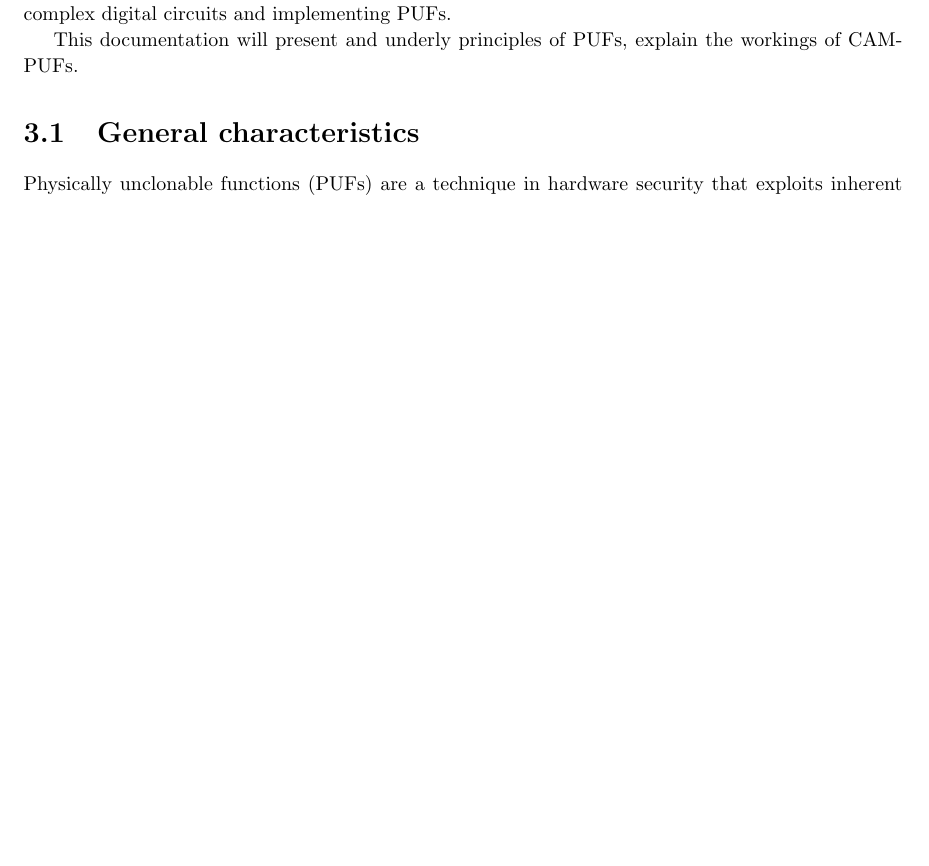
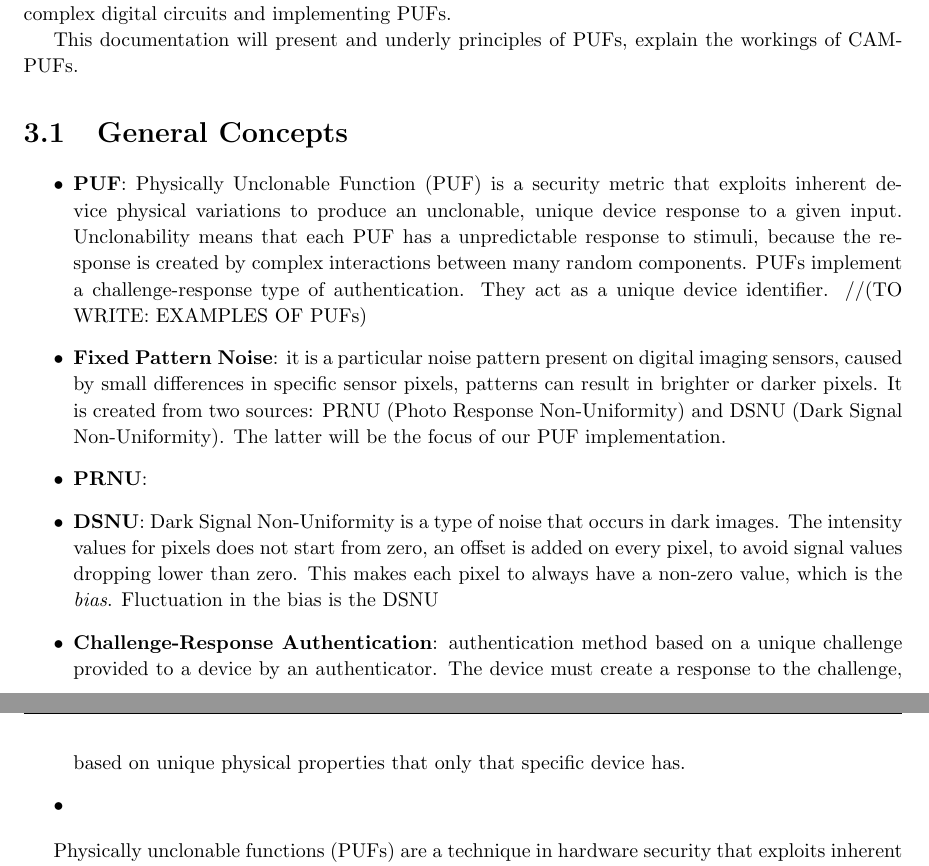
Before and after one commit to doreado/camPUF, a LaTeX thesis (docs/report/report.tex, which reads docs/report/chapters/background.tex): part of page 11 of 20 before the commit and two parts of pages 11 and 12 of 21 after it, the two joined at a grey line, cut so that both start at the same text, the shorter picture padded with empty space. Compiled offline with pdfLaTeX.

Commit message:
general concepts addition

```diff
--- a/docs/report/chapters/background.tex
+++ b/docs/report/chapters/background.tex
@@ -5,7 +5,25 @@ In this era where digital security is very important, hardware-based security  i
 CAMPUFs leverage the unique physical variations inherent in CMOS integrated circuits to generate unpredictable and practically unclonable responses. The foundation of CMOS technology, with its low power consumption and high integration capabilities, makes it an ideal platform for building complex digital circuits and implementing PUFs.
 
 This documentation will present and underly principles of PUFs, explain the workings of CAMPUFs.
-\section{General characteristics}
+\section{General Concepts}
+\begin{itemize}
+\item \textbf{PUF}: Physically Unclonable Function (PUF) is a security metric that exploits inherent device physical variations to produce an unclonable,
+unique device response to a given input. Unclonability means that each PUF has a unpredictable response to stimuli, because the response is created by complex interactions between many random components.
+PUFs implement a challenge-response type of authentication. They act as a unique device identifier.
+//(TO WRITE: EXAMPLES OF PUFs)
+\item \textbf{Fixed Pattern Noise}: it is a particular noise pattern present on digital imaging sensors, caused by small differences in specific sensor pixels, patterns can result in brighter or darker pixels.
+    It is created from two sources: PRNU (Photo Response Non-Uniformity) and DSNU (Dark Signal Non-Uniformity). The latter will be the focus of our PUF implementation.
+\item \textbf{PRNU}:
+
+\item \textbf{DSNU}: Dark Signal Non-Uniformity is a type of noise that occurs in dark images. The intensity values for pixels does not start from zero, an offset is added on every pixel,
+    to avoid signal values dropping lower than zero. This makes each pixel to always have a non-zero value, which is the \textit{bias}.
+    Fluctuation in the bias is the DSNU
+\item \textbf{Challenge-Response Authentication}: authentication method based on a unique challenge provided to a device by an authenticator.
+    The device must create a response to the challenge, based on unique physical properties that only that specific device has.
+\item
+
+\end{itemize}
+
 Physically unclonable functions (PUFs) are a technique in hardware security that exploits inherent device variations to produce an unclonable, unique device response to a given input.
 \subsection{Purposes} TOTALMENTE COPIATI DA CHATGPT QUESTI
 
```
